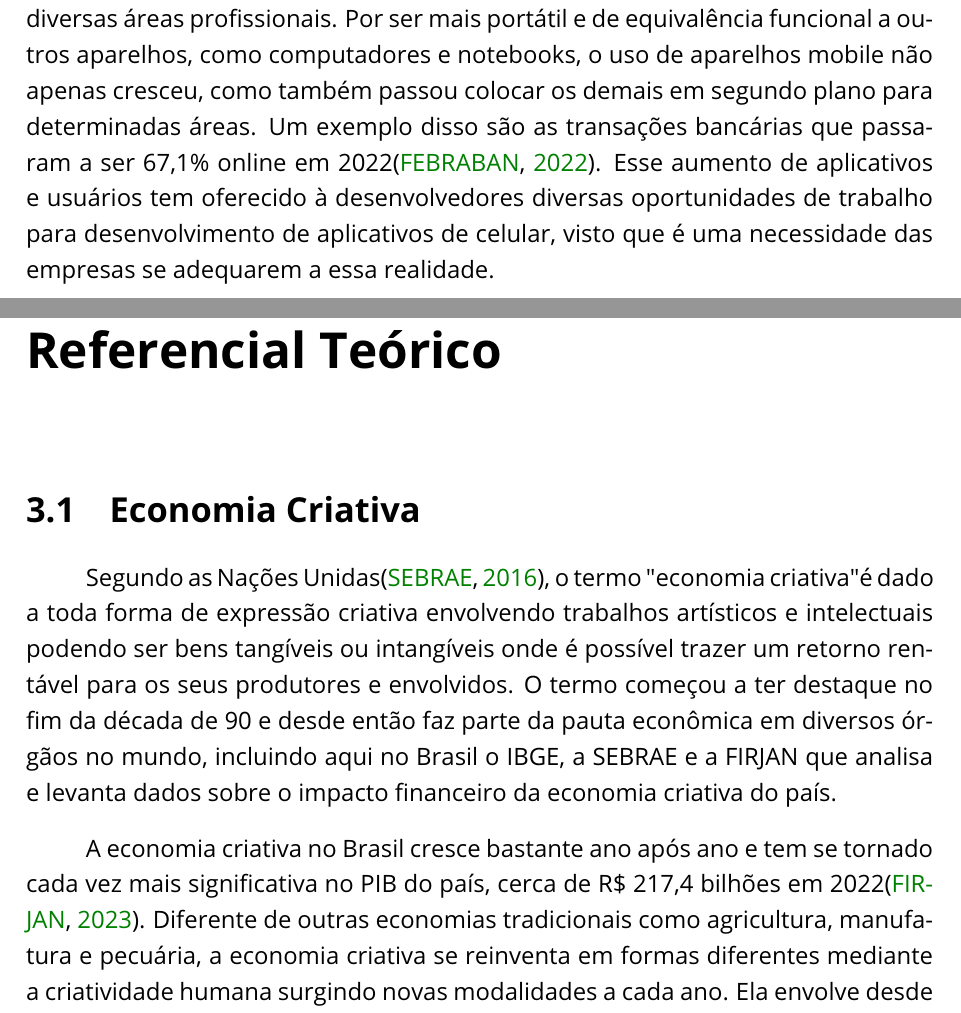
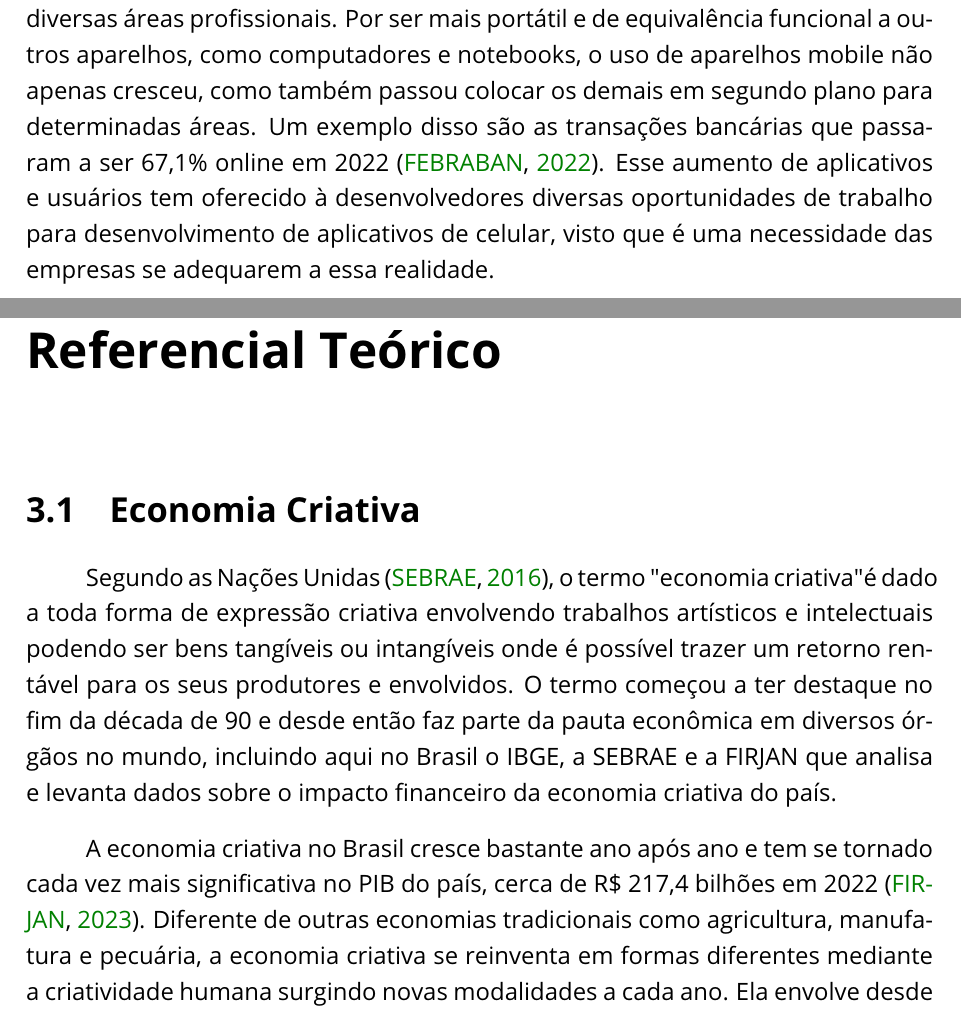
Before and after one commit to filipecancio/lambe-setember-2023, a LaTeX document (monograph/main.tex, which reads monograph/components/tcc_1/introducao.tex, monograph/components/tcc_1/referencial_teorico.tex): two parts of pages 1 and 6 of 9, joined at a grey line, cut so that both start at the same text. Compiled offline with pdfLaTeX.

Commit message:
correcoes de bibliografia

```diff
--- a/monograph/components/tcc_1/introducao.tex
+++ b/monograph/components/tcc_1/introducao.tex
@@ -4,7 +4,7 @@
 Há pouco mais de uma década, a sociedade revolucionou suas atividades com o uso de smartphones.
 Um dispositivo que até então tinha sua principal atividade em se comunicar por voz e texto, passou a ser ferramenta de trabalho nas diversas áreas profissionais.
 Por ser mais portátil e de equivalência funcional a outros aparelhos, como computadores e notebooks, o uso de aparelhos mobile não apenas cresceu, como também passou colocar os demais em segundo plano para determinadas áreas.
-Um exemplo disso são as transações bancárias que passaram a ser 67,1\% online em 2022\cite{bebraban2022}.
+Um exemplo disso são as transações bancárias que passaram a ser 67,1\% online em 2022~\cite{bebraban2022}.
 Esse aumento de aplicativos e usuários tem oferecido à desenvolvedores diversas oportunidades de trabalho para desenvolvimento de aplicativos de celular, visto que é uma necessidade das empresas se adequarem a essa realidade.
 
 A economia criativa vem crescendo nos últimos anos e junto com ela os desafios na gestão do seu negócio.
--- a/monograph/components/tcc_1/referencial_teorico.tex
+++ b/monograph/components/tcc_1/referencial_teorico.tex
@@ -2,10 +2,10 @@
 
 \section{Economia Criativa}\label{sec:economia-criativa}
 
-Segundo as Nações Unidas\cite{sebrae}, o termo "economia criativa" é dado a toda forma de expressão criativa envolvendo trabalhos artísticos e intelectuais podendo ser bens tangíveis ou intangíveis onde é possível trazer um retorno rentável para os seus produtores e envolvidos.
+Segundo as Nações Unidas~\cite{sebrae}, o termo "economia criativa" é dado a toda forma de expressão criativa envolvendo trabalhos artísticos e intelectuais podendo ser bens tangíveis ou intangíveis onde é possível trazer um retorno rentável para os seus produtores e envolvidos.
 O termo começou a ter destaque no fim da década de 90 e desde então faz parte da pauta econômica em diversos órgãos no mundo, incluindo aqui no Brasil o IBGE, a  SEBRAE e a FIRJAN que analisa e levanta dados sobre o impacto financeiro da economia criativa do país.
 
-A economia criativa no Brasil cresce bastante ano após ano e tem se tornado cada vez mais significativa no PIB do país, cerca de R\$ 217,4 bilhões em 2022\cite{firjam}.
+A economia criativa no Brasil cresce bastante ano após ano e tem se tornado cada vez mais significativa no PIB do país, cerca de R\$ 217,4 bilhões em 2022~\cite{firjam}.
 Diferente de outras economias tradicionais como agricultura, manufatura e pecuária, a economia criativa se reinventa em formas diferentes mediante a criatividade humana surgindo novas modalidades a cada ano.
 Ela envolve desde a venda de jogos eletrônicos, a produção de peças teatrais, arte online com NFT, tatuagem, entre outros.
 
```
Also changed, not shown: monograph/components/tcc_1/introducao.tex (2 more changed lines).
